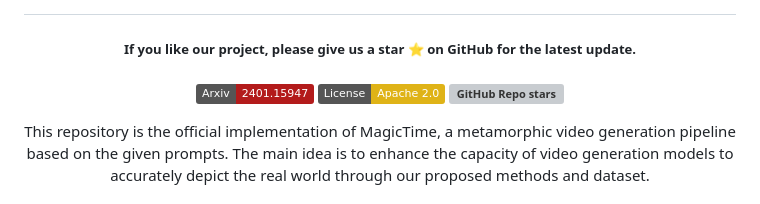
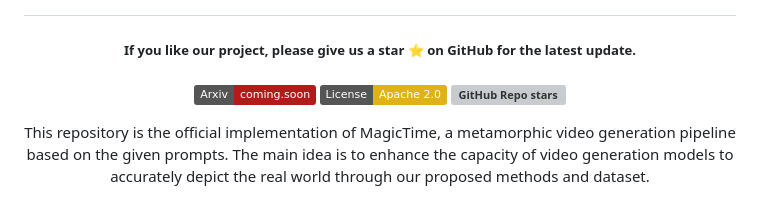
Before and after one commit to PKU-YuanGroup/MagicTime, a Markdown page: README.md, the part around the change. GitHub-like rendering; badges without logos; grey boxes are pictures that could not be loaded.

```diff
--- a/README.md
+++ b/README.md
@@ -7,7 +7,7 @@
 
 
 
-[![arXiv](https://img.shields.io/badge/Arxiv-2401.15947-b31b1b.svg?logo=arXiv)](https://github.com/PKU-YuanGroup/MagicTime)
+[![arXiv](https://img.shields.io/badge/Arxiv-coming.soon-b31b1b.svg?logo=arXiv)](https://github.com/PKU-YuanGroup/MagicTime)
 [![License](https://img.shields.io/badge/License-Apache%202.0-yellow)](https://github.com/PKU-YuanGroup/MagicTime/blob/main/LICENSE)
 ![GitHub Repo stars](https://img.shields.io/github/stars/PKU-YuanGroup/MagicTime)
 
```
